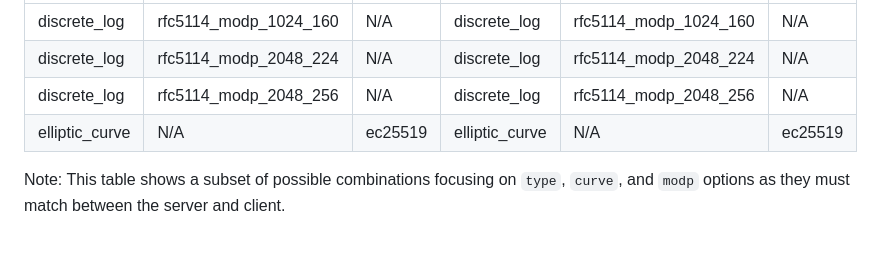
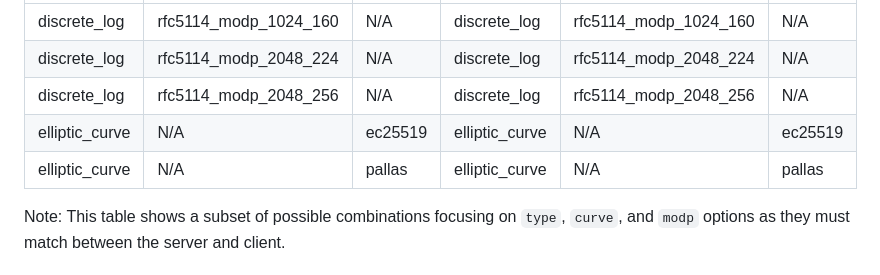
Before and after one commit to 10d9e/zk-pass, a Markdown page: README.md, the part around the change. GitHub-like rendering; blank space fills up the shorter version.

```diff
--- a/README.md
+++ b/README.md
@@ -15,6 +15,7 @@ The following table shows the possible combinations of client and server configu
 | discrete_log      | rfc5114_modp_2048_224   | N/A          | discrete_log      | rfc5114_modp_2048_224   | N/A          |
 | discrete_log      | rfc5114_modp_2048_256   | N/A          | discrete_log      | rfc5114_modp_2048_256   | N/A          |
 | elliptic_curve    | N/A                     | ec25519      | elliptic_curve    | N/A                     | ec25519      |
+| elliptic_curve    | N/A                     | pallas       | elliptic_curve    | N/A                     | pallas       |
 
 Note: This table shows a subset of possible combinations focusing on `type`, `curve`, and `modp` options as they must match between the server and client.
 
```
